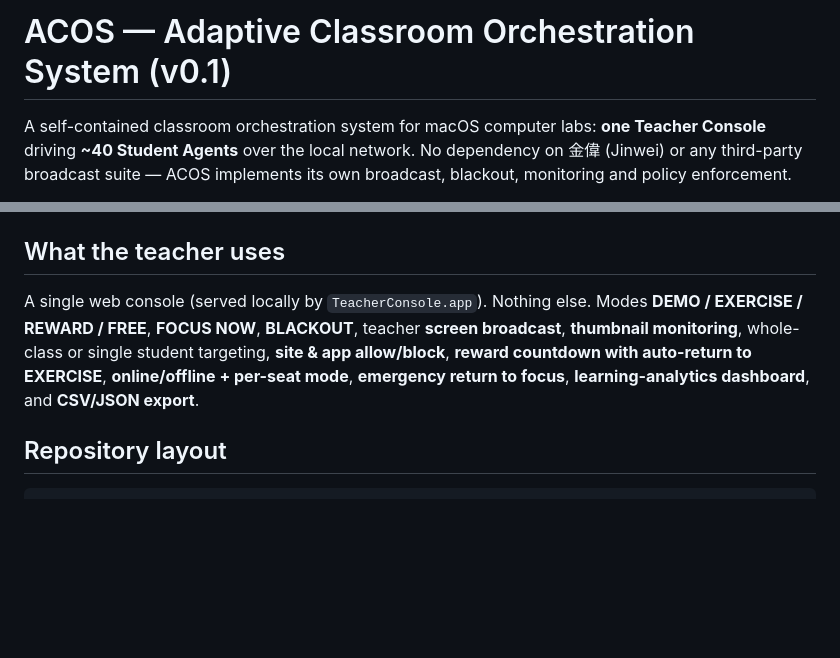
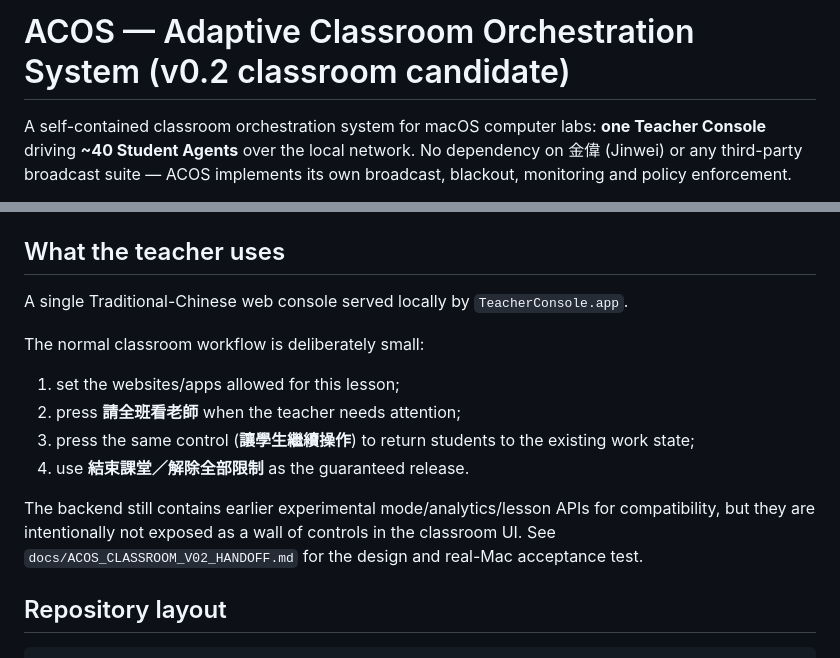
Before and after one commit to mb1h0101/ACOS, a Markdown page: README.md, 2 parts joined by grey strips. GitHub-like rendering; blank space fills up the shorter version.

Commit message:
Align README with classroom v0.2 workflow

````diff
--- a/README.md
+++ b/README.md
@@ -1,4 +1,4 @@
-# ACOS — Adaptive Classroom Orchestration System (v0.1)
+# ACOS — Adaptive Classroom Orchestration System (v0.2 classroom candidate)
 
 A self-contained classroom orchestration system for macOS computer labs:
 **one Teacher Console** driving **~40 Student Agents** over the local network.
@@ -18,12 +18,21 @@ implements its own broadcast, blackout, monitoring and policy enforcement.
 > for **on-device verification** in `docs/QA_CHECKLIST.md`.
 
 ## What the teacher uses
-A single web console (served locally by `TeacherConsole.app`). Nothing else.
-Modes **DEMO / EXERCISE / REWARD / FREE**, **FOCUS NOW**, **BLACKOUT**,
-teacher **screen broadcast**, **thumbnail monitoring**, whole-class or single
-student targeting, **site & app allow/block**, **reward countdown with
-auto-return to EXERCISE**, **online/offline + per-seat mode**, **emergency
-return to focus**, **learning-analytics dashboard**, and **CSV/JSON export**.
+A single Traditional-Chinese web console served locally by
+`TeacherConsole.app`.
+
+The normal classroom workflow is deliberately small:
+
+1. set the websites/apps allowed for this lesson;
+2. press **請全班看老師** when the teacher needs attention;
+3. press the same control (**讓學生繼續操作**) to return students to the
+   existing work state;
+4. use **結束課堂／解除全部限制** as the guaranteed release.
+
+The backend still contains earlier experimental mode/analytics/lesson APIs for
+compatibility, but they are intentionally not exposed as a wall of controls in
+the classroom UI. See `docs/ACOS_CLASSROOM_V02_HANDOFF.md` for the design and
+real-Mac acceptance test.
 
 ## Repository layout
 ```
````
